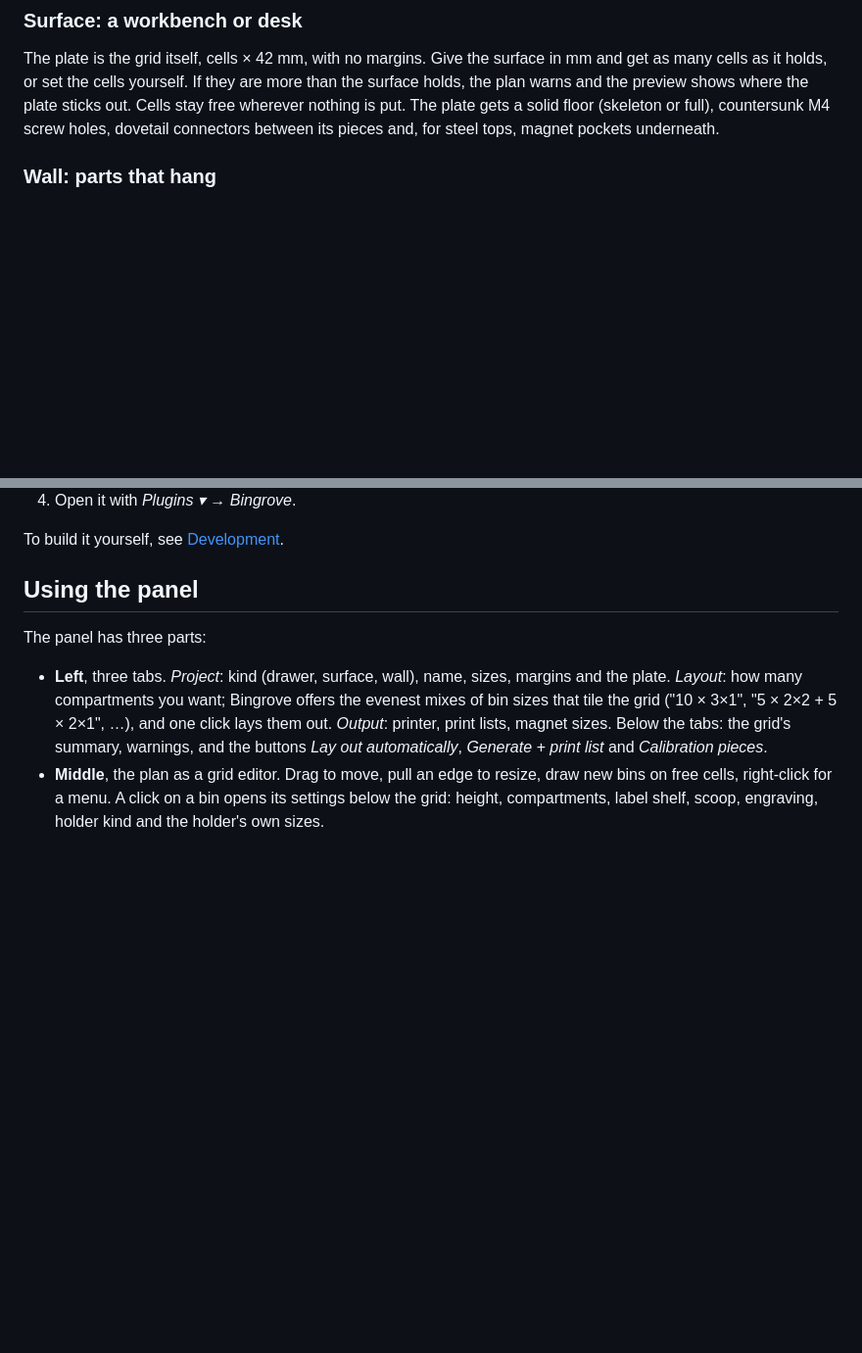
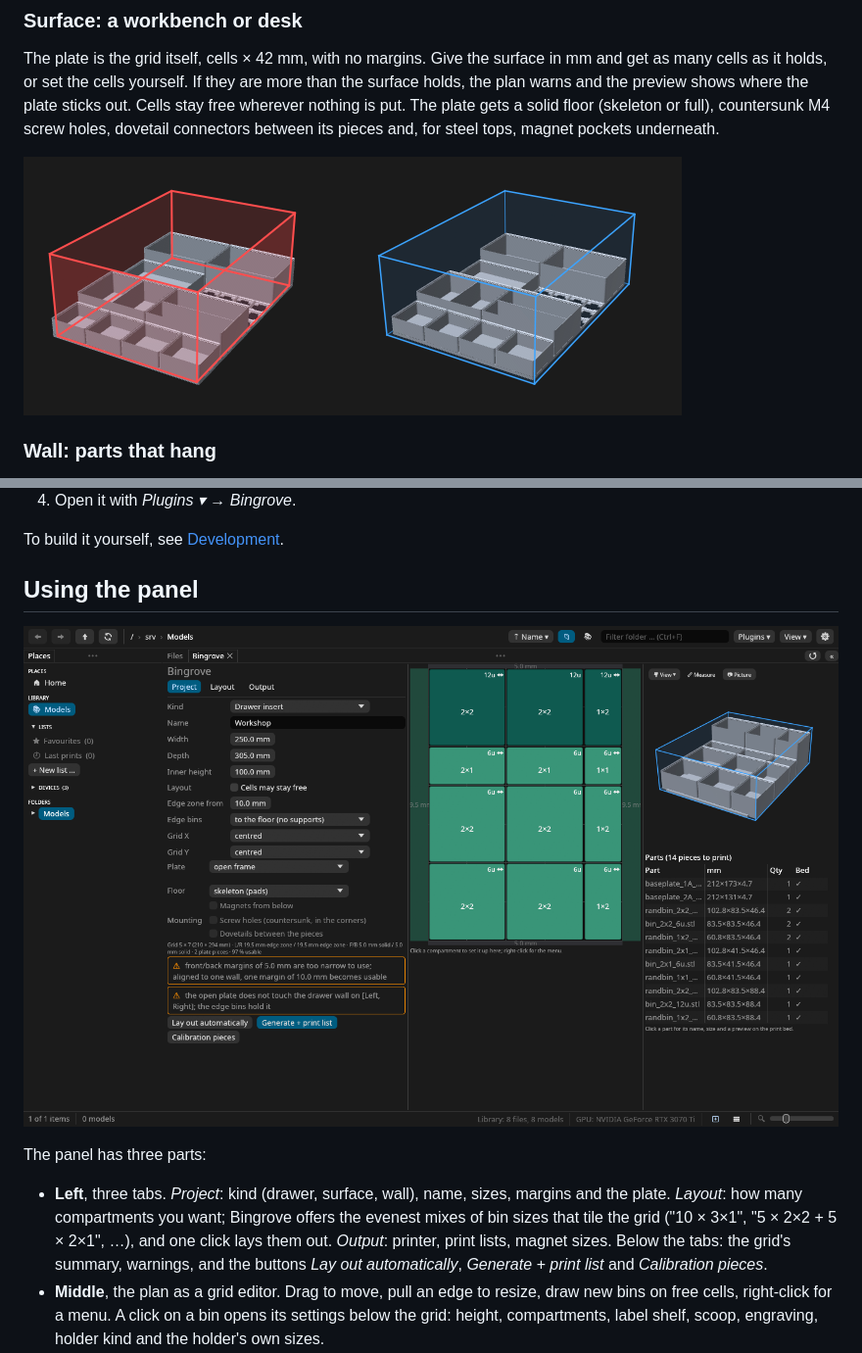
Before and after one commit to DonDavis-vibe/Bingrove, a Markdown page: README.md, 2 parts joined by grey strips. Shown at 98% size. GitHub-like rendering; pictures changed too: assets/preview-space.png (added), assets/screenshot-panel.png (added); blank space fills up the shorter version.

```diff
--- a/README.md
+++ b/README.md
@@ -47,6 +47,8 @@ plan warns and the preview shows where the plate sticks out. Cells stay free whe
 is put. The plate gets a solid floor (skeleton or full), countersunk M4 screw holes, dovetail
 connectors between its pieces and, for steel tops, magnet pockets underneath.
 
+![The preview of a shelf: on the left an 8 × 11 grid on a board 16 mm too narrow and 12 mm too short, outlined in red; on the right the same grid on a board it fits, outlined in blue](assets/preview-space.png)
+
 ### Wall: parts that hang
 
 A plate on the wall with two hooks (low and high) and a spring blade in every cell. Wall parts
@@ -82,6 +84,8 @@ reached the library.
 To build it yourself, see [Development](#development).
 
 ## Using the panel
+
+![Bingrove's panel in Meshgrove: the drawer's settings, the grid of bins, the 3D preview inside the blue outline of the drawer and the parts list](assets/screenshot-panel.png)
 
 The panel has three parts:
 
```
Also changed, not shown: README.de.md (+4 -0 lines), assets/screenshot-panel.de.png (added).
